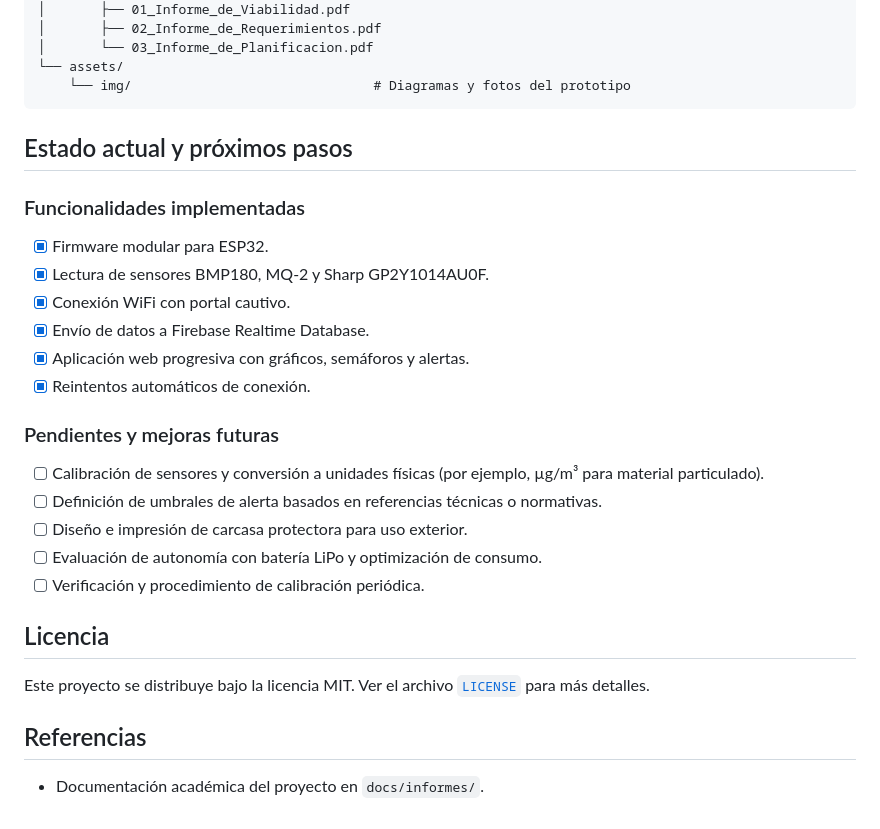
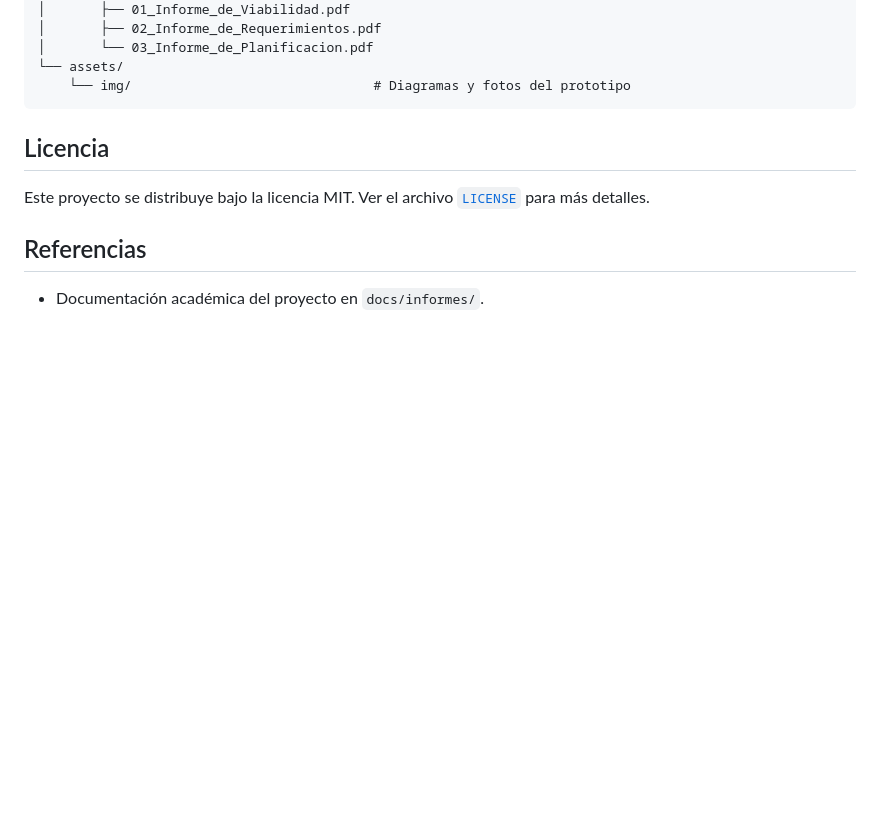
Before and after one commit to albanogiovanni/medidor-calidad-aire-esp32, a Markdown page: README.md, the part around the change. GitHub-like rendering; blank space fills up the shorter version.

Commit message:
Remove functionalities and future improvements sections
Removed current status and future steps sections from README.

````diff
--- a/README.md
+++ b/README.md
@@ -246,24 +246,6 @@ Acceder a la PWA desplegada. La interfaz muestra:
     └── img/                               # Diagramas y fotos del prototipo
 ```
 
-## Estado actual y próximos pasos
-
-### Funcionalidades implementadas
-
-- [x] Firmware modular para ESP32.
-- [x] Lectura de sensores BMP180, MQ-2 y Sharp GP2Y1014AU0F.
-- [x] Conexión WiFi con portal cautivo.
-- [x] Envío de datos a Firebase Realtime Database.
-- [x] Aplicación web progresiva con gráficos, semáforos y alertas.
-- [x] Reintentos automáticos de conexión.
-
-### Pendientes y mejoras futuras
-
-- [ ] Calibración de sensores y conversión a unidades físicas (por ejemplo, µg/m³ para material particulado).
-- [ ] Definición de umbrales de alerta basados en referencias técnicas o normativas.
-- [ ] Diseño e impresión de carcasa protectora para uso exterior.
-- [ ] Evaluación de autonomía con batería LiPo y optimización de consumo.
-- [ ] Verificación y procedimiento de calibración periódica.
 
 ## Licencia
 
````
